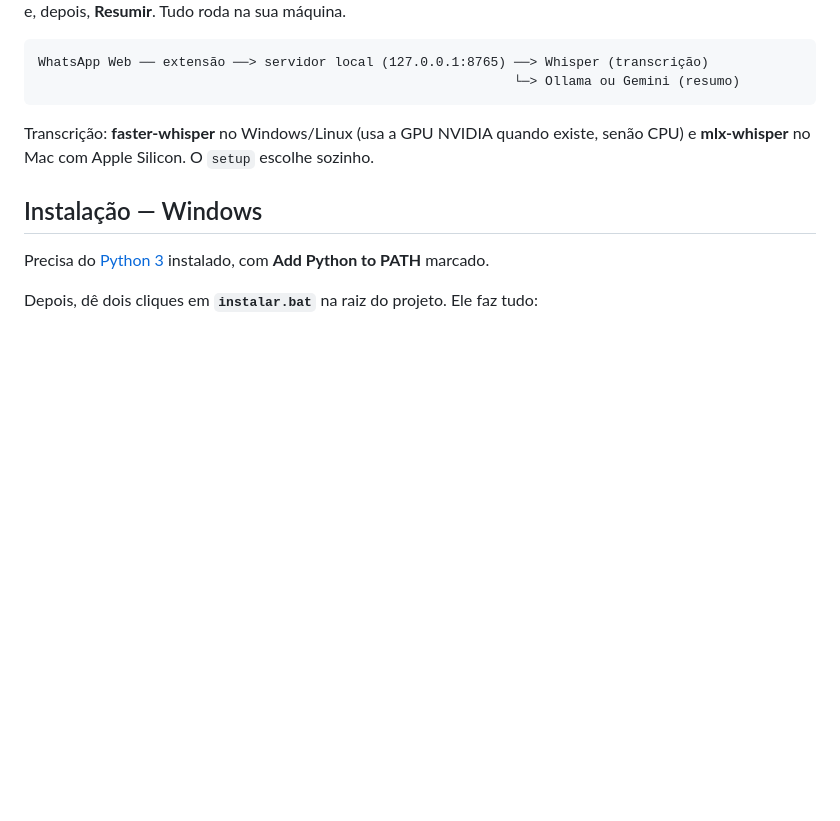
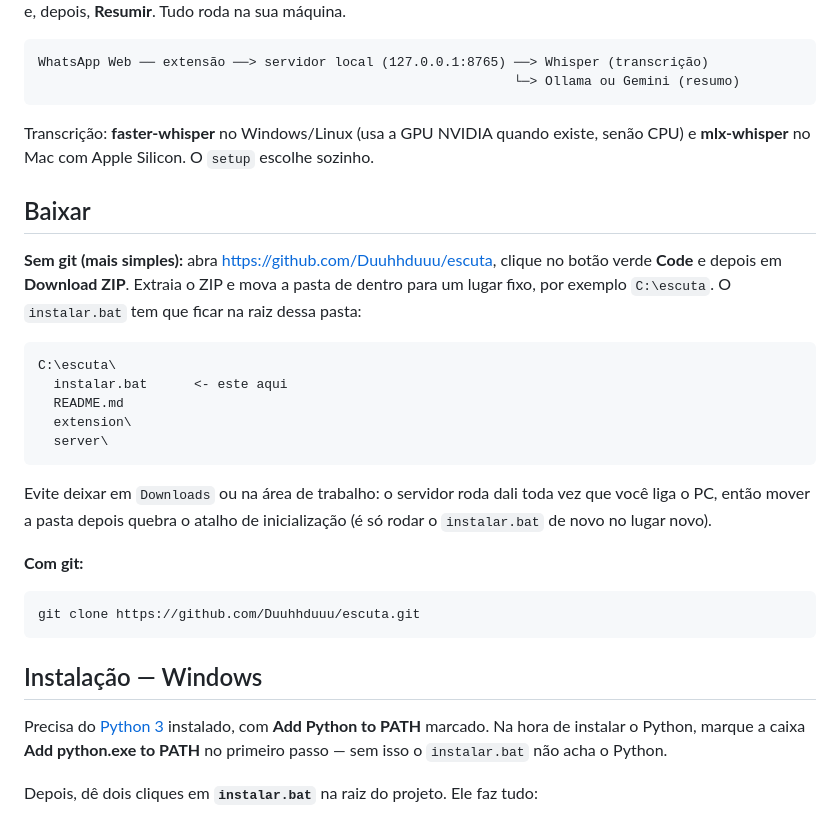
Before and after one commit to Duuhhduuu/escuta, a Markdown page: README.md, the part around the change. Drawn GitHub-style; blank space fills up the shorter version.

Commit message:
docs: como baixar o projeto pelo ZIP ou pelo git
Quem recebe o link precisava ja saber usar git. O caminho do ZIP nao
exige nada, e a arvore de pastas esperada evita o erro classico de
extrair e ficar com escuta/escuta dentro.

Tambem avisa que mover a pasta depois quebra o atalho de inicializacao,
ja que ele aponta para um caminho fixo.

````diff
--- a/README.md
+++ b/README.md
@@ -9,9 +9,29 @@ WhatsApp Web ── extensão ──> servidor local (127.0.0.1:8765) ──> Wh
 
 Transcrição: **faster-whisper** no Windows/Linux (usa a GPU NVIDIA quando existe, senão CPU) e **mlx-whisper** no Mac com Apple Silicon. O `setup` escolhe sozinho.
 
+## Baixar
+
+**Sem git (mais simples):** abra <https://github.com/Duuhhduuu/escuta>, clique no botão verde **Code** e depois em **Download ZIP**. Extraia o ZIP e mova a pasta de dentro para um lugar fixo, por exemplo `C:\escuta`. O `instalar.bat` tem que ficar na raiz dessa pasta:
+
+```
+C:\escuta\
+  instalar.bat      <- este aqui
+  README.md
+  extension\
+  server\
+```
+
+Evite deixar em `Downloads` ou na área de trabalho: o servidor roda dali toda vez que você liga o PC, então mover a pasta depois quebra o atalho de inicialização (é só rodar o `instalar.bat` de novo no lugar novo).
+
+**Com git:**
+
+```bash
+git clone https://github.com/Duuhhduuu/escuta.git
+```
+
 ## Instalação — Windows
 
-Precisa do [Python 3](https://python.org) instalado, com **Add Python to PATH** marcado.
+Precisa do [Python 3](https://python.org) instalado, com **Add Python to PATH** marcado. Na hora de instalar o Python, marque a caixa **Add python.exe to PATH** no primeiro passo — sem isso o `instalar.bat` não acha o Python.
 
 Depois, dê dois cliques em **`instalar.bat`** na raiz do projeto. Ele faz tudo:
 
````
